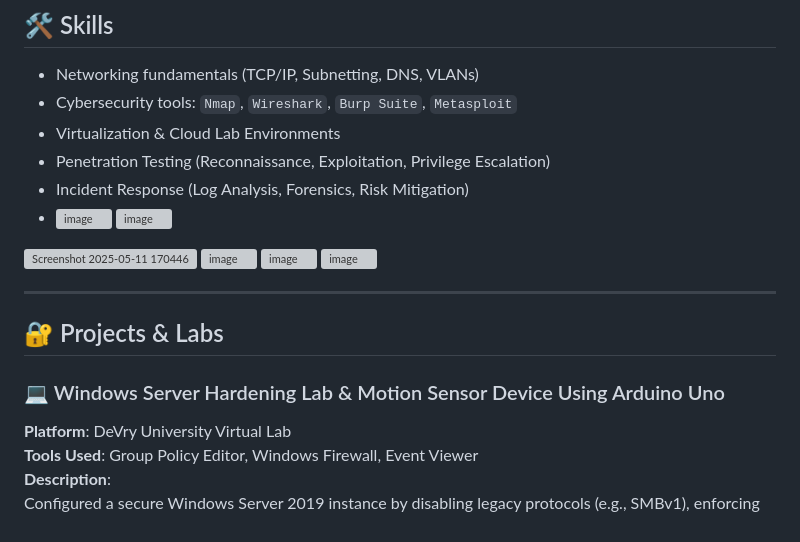
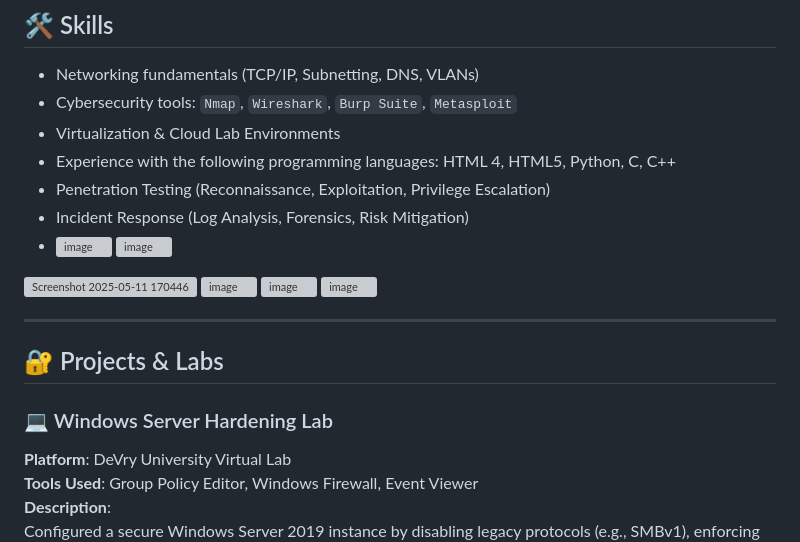
Before and after one commit to zayiereb/My-Portfolio, a Markdown page: README.md, the part around the change. Drawn GitHub-style; grey boxes are pictures that could not be loaded.

```diff
--- a/README.md
+++ b/README.md
@@ -10,6 +10,7 @@ An aspiring cybersecurity professional currently pursuing my degree at DeVry Uni
 - Networking fundamentals (TCP/IP, Subnetting, DNS, VLANs)
 - Cybersecurity tools: `Nmap`, `Wireshark`, `Burp Suite`, `Metasploit`
 - Virtualization & Cloud Lab Environments
+- Experience with the following programming languages: HTML 4, HTML5, Python, C, C++
 - Penetration Testing (Reconnaissance, Exploitation, Privilege Escalation)
 - Incident Response (Log Analysis, Forensics, Risk Mitigation)
 - ![image](https://github.com/user-attachments/assets/54bbc695-c43b-47f5-8dee-fe3ea93e4d4c)
@@ -25,8 +26,7 @@ An aspiring cybersecurity professional currently pursuing my degree at DeVry Uni
 
 ## 🔐 Projects & Labs
 
-### 💻 Windows Server Hardening Lab & Motion Sensor Device Using Arduino Uno
-
+### 💻 Windows Server Hardening Lab
 **Platform**: DeVry University Virtual Lab
 **Tools Used**: Group Policy Editor, Windows Firewall, Event Viewer
 **Description**:
```
